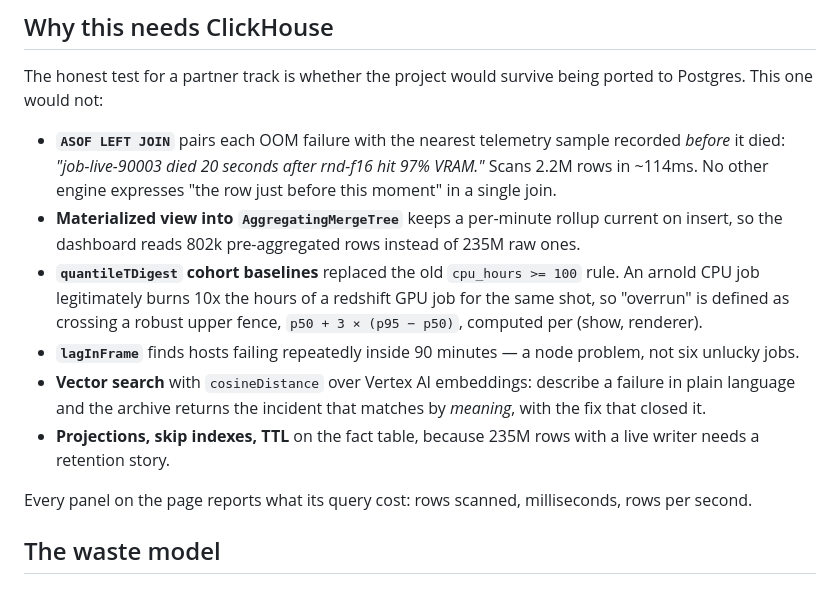
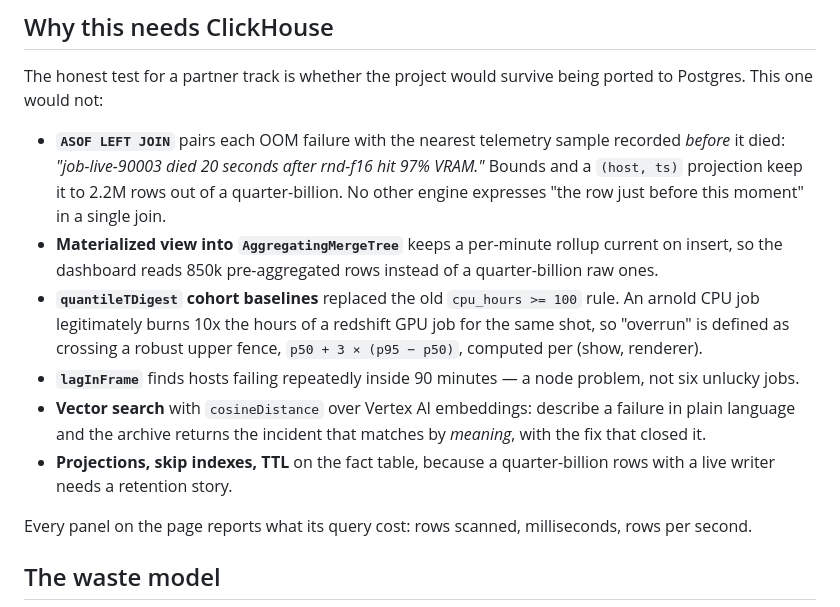
Before and after one commit to asaf-avron/cinetrace-ai, a Markdown page: README.md, the part around one of its changes. Rendered like a GitHub page.

```diff
--- a/README.md
+++ b/README.md
@@ -90,11 +92,12 @@ ported to Postgres. This one would not:
 
 - **`ASOF LEFT JOIN`** pairs each OOM failure with the nearest telemetry sample
   recorded *before* it died: *"job-live-90003 died 20 seconds after rnd-f16 hit
-  97% VRAM."* Scans 2.2M rows in ~114ms. No other engine expresses "the row just
-  before this moment" in a single join.
+  97% VRAM."* Bounds and a `(host, ts)` projection keep it to 2.2M rows out of a
+  quarter-billion. No other engine expresses "the row just before this moment"
+  in a single join.
 - **Materialized view into `AggregatingMergeTree`** keeps a per-minute rollup
-  current on insert, so the dashboard reads 802k pre-aggregated rows instead of
-  235M raw ones.
+  current on insert, so the dashboard reads 850k pre-aggregated rows instead of
+  a quarter-billion raw ones.
 - **`quantileTDigest` cohort baselines** replaced the old `cpu_hours >= 100`
   rule. An arnold CPU job legitimately burns 10x the hours of a redshift GPU job
   for the same shot, so "overrun" is defined as crossing a robust upper fence,
@@ -104,8 +107,8 @@ ported to Postgres. This one would not:
 - **Vector search** with `cosineDistance` over Vertex AI embeddings: describe a
   failure in plain language and the archive returns the incident that matches by
   *meaning*, with the fix that closed it.
-- **Projections, skip indexes, TTL** on the fact table, because 235M rows with a
-  live writer needs a retention story.
+- **Projections, skip indexes, TTL** on the fact table, because a quarter-billion
+  rows with a live writer needs a retention story.
 
 Every panel on the page reports what its query cost: rows scanned, milliseconds,
 rows per second.
```
Also changed, not shown: other parts of README.md (+11 -9 lines), docs/demo/shot-list.md (+7 -6 lines), docs/devpost.md (+25 -20 lines), docs/screenshots/01-dailies-at-risk.png, docs/screenshots/05-root-cause-asof.png, docs/screenshots/09-full-page.png, 2 other files.
